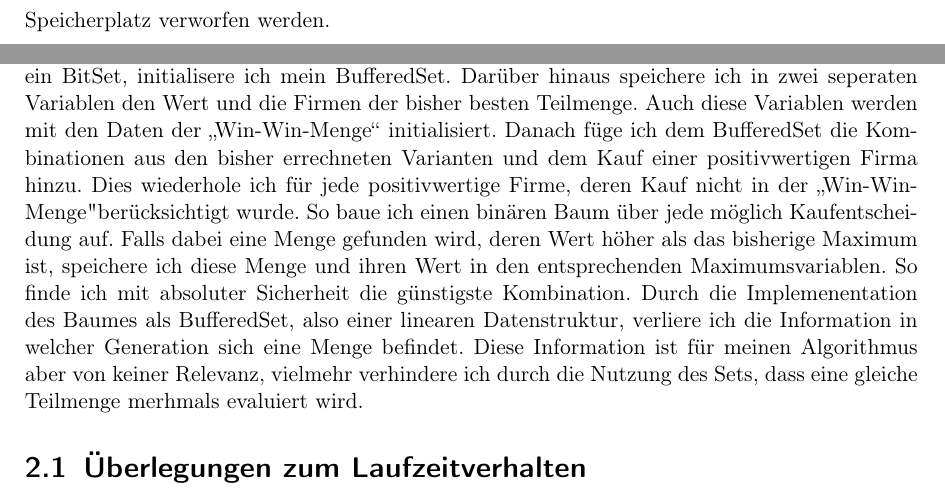
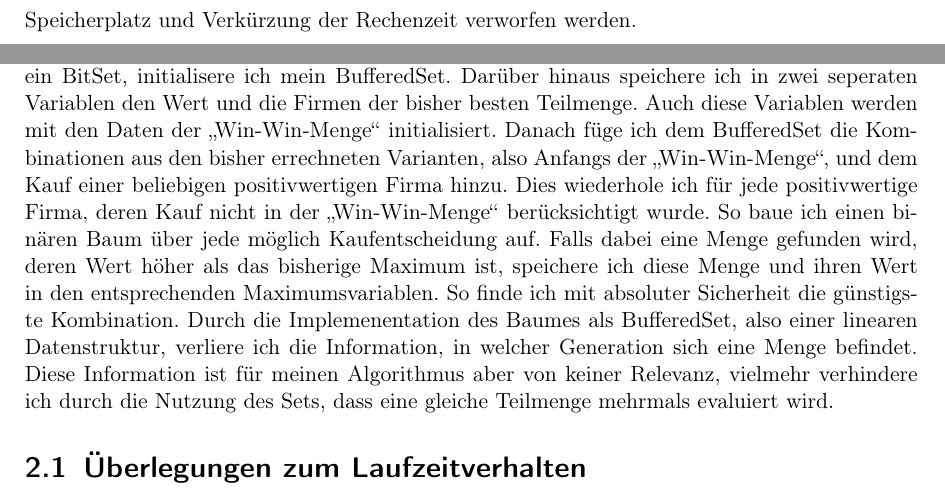
Before and after one commit to laurenzfg/bwinf35-rosinen, a LaTeX document (texdoc/doku.tex, which reads texdoc/loesungsidee.tex, texdoc/umsetzung.tex): two parts of pages 5 and 7 of 8, joined at a grey line, cut at the place of the change. Compiled offline with pdfLaTeX.

Commit message:
Diverse Korrekturen

```diff
--- a/texdoc/loesungsidee.tex
+++ b/texdoc/loesungsidee.tex
@@ -37,4 +37,4 @@ Knoten mit einem negativen Gewicht ergeben nur als Nebenbedingung Sinn. Denn ein
 
 Die Anzahl der zu beachtenden Mengen kann jedoch noch weiter reduziert werden: Es gibt keinen Grund, eine positivwertige Firma nicht zu kaufen, die nur positivwertige Firmen als Nebenbedingung hat. Bei solchen Teilmengen entsteht ausschließlich Gewinn. Daher können alle Mengen aus ausschließlich positivwertigen Firmen zu einer "`Win-Win-Menge"' vereinigt werden. Diese Menge wird nun mit den übrig gebliebenen Mengen vereinigt, da sie ja im besten Kauf enthalten sein muss. Die Anzahl der zu berücksichtigenden Mengen ist nun auf \(2^{pm}\) reduziert. \(pm\) entspricht den positivwertigen Firmen, die negativwertige Nebenbedingungen haben.
 Damit ist jedoch nicht das Grundproblem des exponentiellen Wachstums beseitigt. Je nach verfügbarem Arbeitspeicher wird die Zustandsmenge bei einem hinreichend großem pm irgendwann so groß, dass keine weiteren Zustände mehr gespeichert werden könnnen.
-Für diesen Fall muss dem Algorithmus ein heuristisches Element hinzugefügt werden. Sobald dieses eingesetzt wird, wird nicht mehr mit absoluter Sicherheit die beste Teilmenge gefunden, da Zwischenergebnisse, von denen nicht erwartet wird, dass sie Teil der besten Teilmenge sind, zur Einsparung von Speicherplatz verworfen werden.
+Für diesen Fall muss dem Algorithmus ein heuristisches Element hinzugefügt werden. Sobald dieses eingesetzt wird, wird nicht mehr mit absoluter Sicherheit die beste Teilmenge gefunden, da Zwischenergebnisse, von denen nicht erwartet wird, dass sie Teil der besten Teilmenge sind, zur Einsparung von Speicherplatz und Verkürzung der Rechenzeit verworfen werden.
--- a/texdoc/umsetzung.tex
+++ b/texdoc/umsetzung.tex
@@ -19,4 +19,4 @@ Zentral für die Umsetzung der Lösungsidee ist die effiziente Abbildung der Bes
 Für die vollständige Suche nach der besten Kombination habe ich eine neue Datenstruktur, ein \textit{BufferedSet}, implementiert. Ein BufferedSet besteht aus einem Set, auf das nur lesend zugegeriffen werden kann und einem Puffer, auf den wiederum nur schreibend zugegriffen werden kann. Neue Einträge werden zunächst auf den Puffer geschrieben und zu einem späteren Zeitpunkt gesammelt dem Set hinzugefügt. Der Vorteil dieser Datenstruktur ist, dass auf das BufferedSet geschrieben werden kann, während über das Set iteriert wird. Der Iterator des Sets bleibt stabil, die während der Iteration geschriebenen Daten werden während der weiteren Iteration nicht ausgelesen. Erst nach der Iteration werden sie dem Set über den gesammelten Schreibvorgang hinzugefügt. Der Puffer ist als Stack implementiert, da bei einem Set die Reihenfolge des Einfügens irreleveant ist.
 
 Genutzt wird das BufferedSet im Kontext der Suche nach der besten Menge. In einem ersten Schritt fasse ich alle Teilmengen, die während der Tiefensuche als "`Win-Win-Menge"' identifiziert wurden, zu einer Startmenge zusammen. Mit dieser dieser Menge, repräsentiert durch ein BitSet, initialisere ich mein BufferedSet. Darüber hinaus speichere ich in zwei seperaten Variablen den Wert und die Firmen der bisher besten Teilmenge. Auch diese Variablen werden mit den Daten der "`Win-Win-Menge"' initialisiert.
-Danach füge ich dem BufferedSet die Kombinationen aus den bisher errechneten Varianten und dem Kauf einer positivwertigen Firma hinzu. Dies wiederhole ich für jede positivwertige Firme, deren Kauf nicht in der "`Win-Win-Menge" berücksichtigt wurde. So baue ich einen binären Baum über jede möglich Kaufentscheidung auf. Falls dabei eine Menge gefunden wird, deren Wert höher als das bisherige Maximum ist, speichere ich diese Menge und ihren Wert in den entsprechenden Maximumsvariablen. So finde ich mit absoluter Sicherheit die günstigste Kombination. Durch die Implemenentation des Baumes als BufferedSet, also einer linearen Datenstruktur, verliere ich die Information in welcher Generation sich eine Menge befindet. Diese Information ist für meinen Algorithmus aber von keiner Relevanz, vielmehr verhindere ich durch die Nutzung des Sets, dass eine gleiche Teilmenge merhmals evaluiert wird.
+Danach füge ich dem BufferedSet die Kombinationen aus den bisher errechneten Varianten, also Anfangs der "`Win-Win-Menge"', und dem Kauf einer beliebigen positivwertigen Firma hinzu. Dies wiederhole ich für jede positivwertige Firma, deren Kauf nicht in der "`Win-Win-Menge"' berücksichtigt wurde. So baue ich einen binären Baum über jede möglich Kaufentscheidung auf. Falls dabei eine Menge gefunden wird, deren Wert höher als das bisherige Maximum ist, speichere ich diese Menge und ihren Wert in den entsprechenden Maximumsvariablen. So finde ich mit absoluter Sicherheit die günstigste Kombination. Durch die Implemenentation des Baumes als BufferedSet, also einer linearen Datenstruktur, verliere ich die Information, in welcher Generation sich eine Menge befindet. Diese Information ist für meinen Algorithmus aber von keiner Relevanz, vielmehr verhindere ich durch die Nutzung des Sets, dass eine gleiche Teilmenge mehrmals evaluiert wird.
```
Also changed, not shown: texdoc/doku.tex (+1 -1 lines), texdoc/loesungsidee.tex (2 more changed lines).
